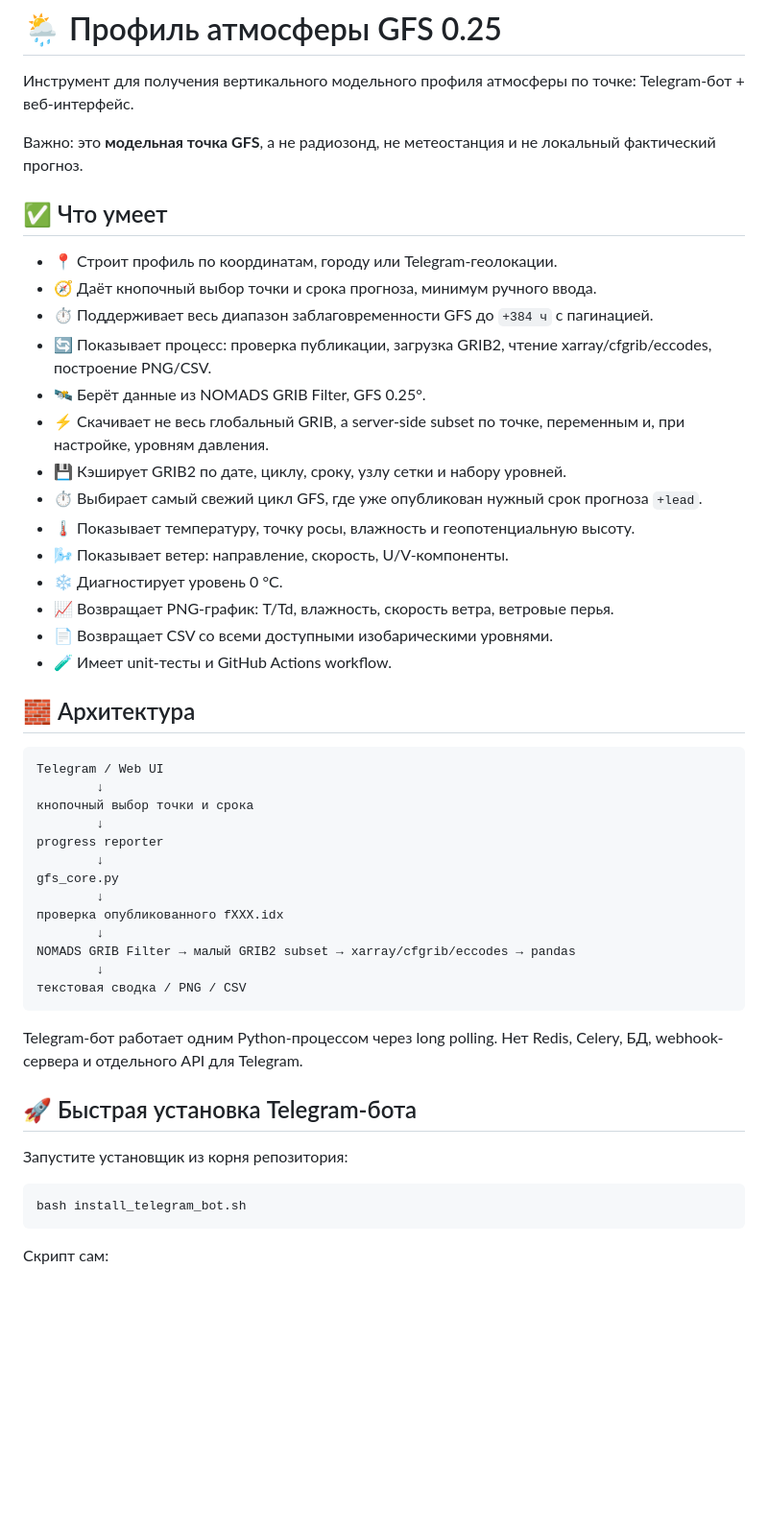
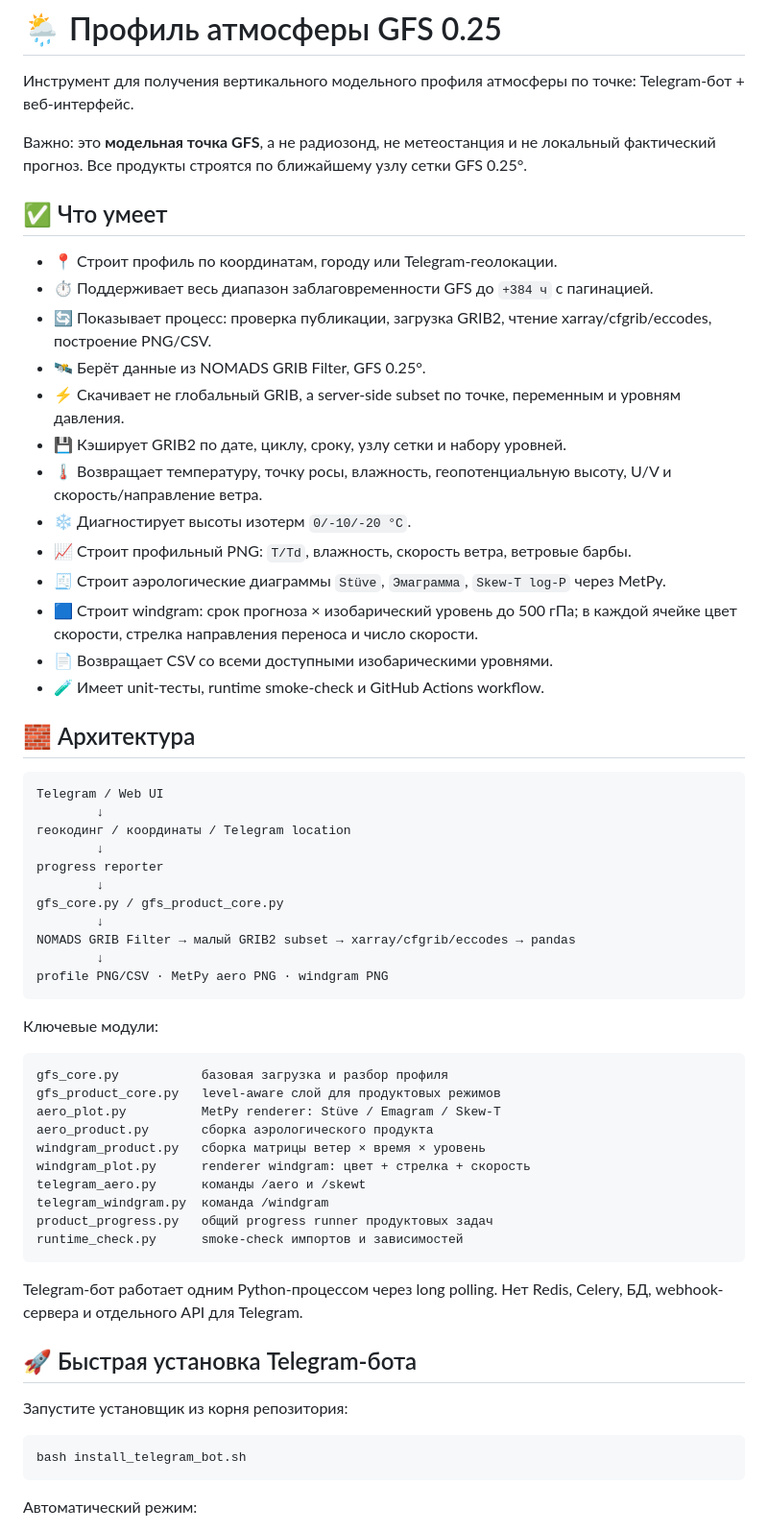
Before and after one commit to f2re/gfs_profile, a Markdown page: README.md, the part around one of its changes. Shown at 96% size. GitHub-like rendering; blank space fills up the shorter version.

````diff
--- a/README.md
+++ b/README.md
@@ -2,41 +2,53 @@
 
 Инструмент для получения вертикального модельного профиля атмосферы по точке: Telegram-бот + веб-интерфейс.
 
-Важно: это **модельная точка GFS**, а не радиозонд, не метеостанция и не локальный фактический прогноз.
+Важно: это **модельная точка GFS**, а не радиозонд, не метеостанция и не локальный фактический прогноз. Все продукты строятся по ближайшему узлу сетки GFS 0.25°.
 
 ## ✅ Что умеет
 
 - 📍 Строит профиль по координатам, городу или Telegram-геолокации.
-- 🧭 Даёт кнопочный выбор точки и срока прогноза, минимум ручного ввода.
 - ⏱️ Поддерживает весь диапазон заблаговременности GFS до `+384 ч` с пагинацией.
 - 🔄 Показывает процесс: проверка публикации, загрузка GRIB2, чтение xarray/cfgrib/eccodes, построение PNG/CSV.
 - 🛰️ Берёт данные из NOMADS GRIB Filter, GFS 0.25°.
-- ⚡ Скачивает не весь глобальный GRIB, а server-side subset по точке, переменным и, при настройке, уровням давления.
+- ⚡ Скачивает не глобальный GRIB, а server-side subset по точке, переменным и уровням давления.
 - 💾 Кэширует GRIB2 по дате, циклу, сроку, узлу сетки и набору уровней.
-- ⏱️ Выбирает самый свежий цикл GFS, где уже опубликован нужный срок прогноза `+lead`.
-- 🌡️ Показывает температуру, точку росы, влажность и геопотенциальную высоту.
-- 🌬️ Показывает ветер: направление, скорость, U/V-компоненты.
-- ❄️ Диагностирует уровень 0 °C.
-- 📈 Возвращает PNG-график: T/Td, влажность, скорость ветра, ветровые перья.
+- 🌡️ Возвращает температуру, точку росы, влажность, геопотенциальную высоту, U/V и скорость/направление ветра.
+- ❄️ Диагностирует высоты изотерм `0/-10/-20 °C`.
+- 📈 Строит профильный PNG: `T/Td`, влажность, скорость ветра, ветровые барбы.
+- 🧾 Строит аэрологические диаграммы `Stüve`, `Эмаграмма`, `Skew-T log-P` через MetPy.
+- 🟦 Строит windgram: срок прогноза × изобарический уровень до 500 гПа; в каждой ячейке цвет скорости, стрелка направления переноса и число скорости.
 - 📄 Возвращает CSV со всеми доступными изобарическими уровнями.
-- 🧪 Имеет unit-тесты и GitHub Actions workflow.
+- 🧪 Имеет unit-тесты, runtime smoke-check и GitHub Actions workflow.
 
 ## 🧱 Архитектура
 
 ```text
 Telegram / Web UI
         ↓
-кнопочный выбор точки и срока
+геокодинг / координаты / Telegram location
         ↓
 progress reporter
         ↓
-gfs_core.py
-        ↓
-проверка опубликованного fXXX.idx
+gfs_core.py / gfs_product_core.py
         ↓
 NOMADS GRIB Filter → малый GRIB2 subset → xarray/cfgrib/eccodes → pandas
         ↓
-текстовая сводка / PNG / CSV
+profile PNG/CSV · MetPy aero PNG · windgram PNG
+```
+
+Ключевые модули:
+
+```text
+gfs_core.py           базовая загрузка и разбор профиля
+gfs_product_core.py   level-aware слой для продуктовых режимов
+aero_plot.py          MetPy renderer: Stüve / Emagram / Skew-T
+aero_product.py       сборка аэрологического продукта
+windgram_product.py   сборка матрицы ветер × время × уровень
+windgram_plot.py      renderer windgram: цвет + стрелка + скорость
+telegram_aero.py      команды /aero и /skewt
+telegram_windgram.py  команда /windgram
+product_progress.py   общий progress runner продуктовых задач
+runtime_check.py      smoke-check импортов и зависимостей
 ```
 
 Telegram-бот работает одним Python-процессом через long polling. Нет Redis, Celery, БД, webhook-сервера и отдельного API для Telegram.
@@ -49,5 +61,5 @@ Telegram-бот работает одним Python-процессом через
 bash install_telegram_bot.sh
 ```
 
-Скрипт сам:
+Автоматический режим:
 
````
Also changed, not shown: other parts of README.md (+160 -54 lines).
